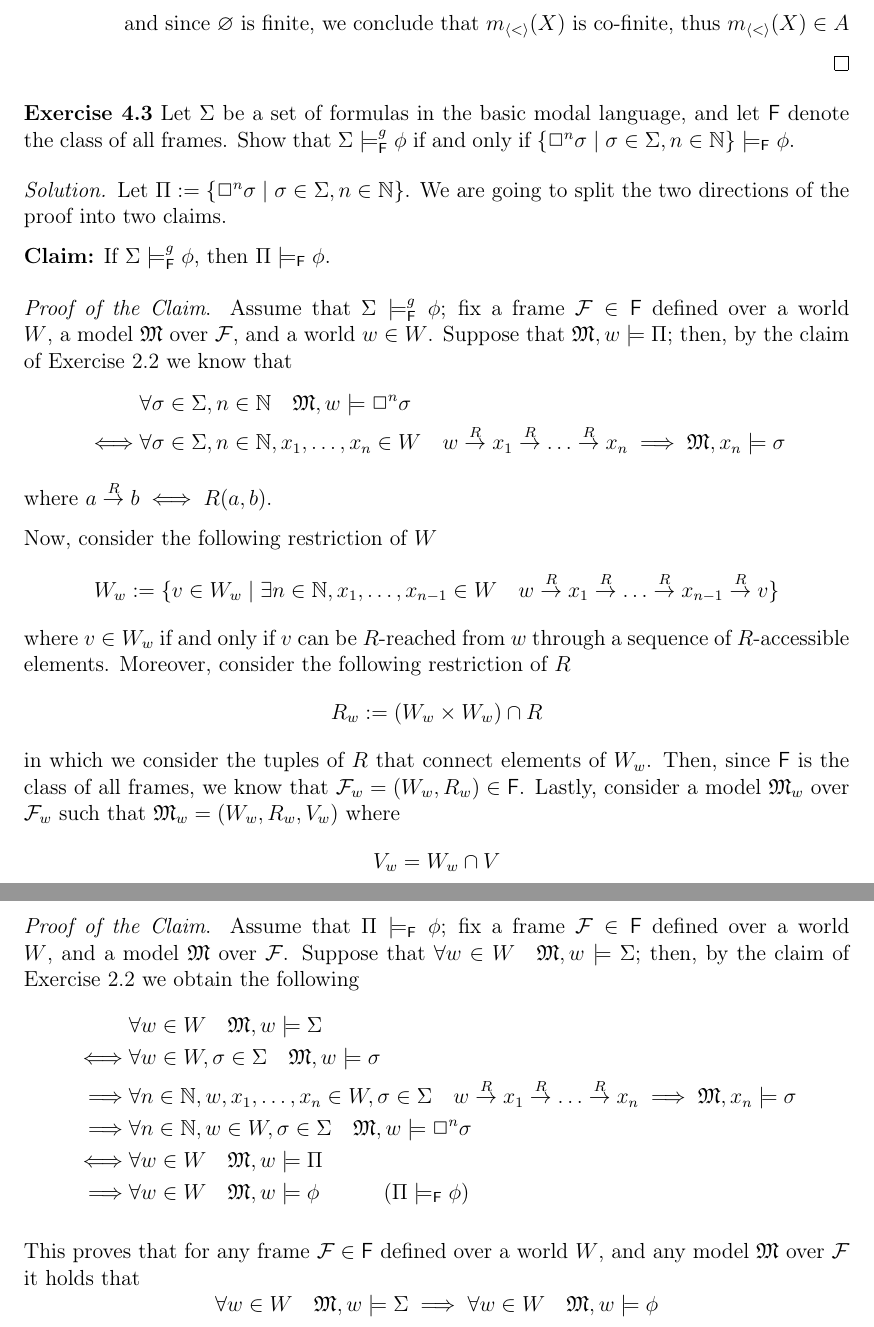
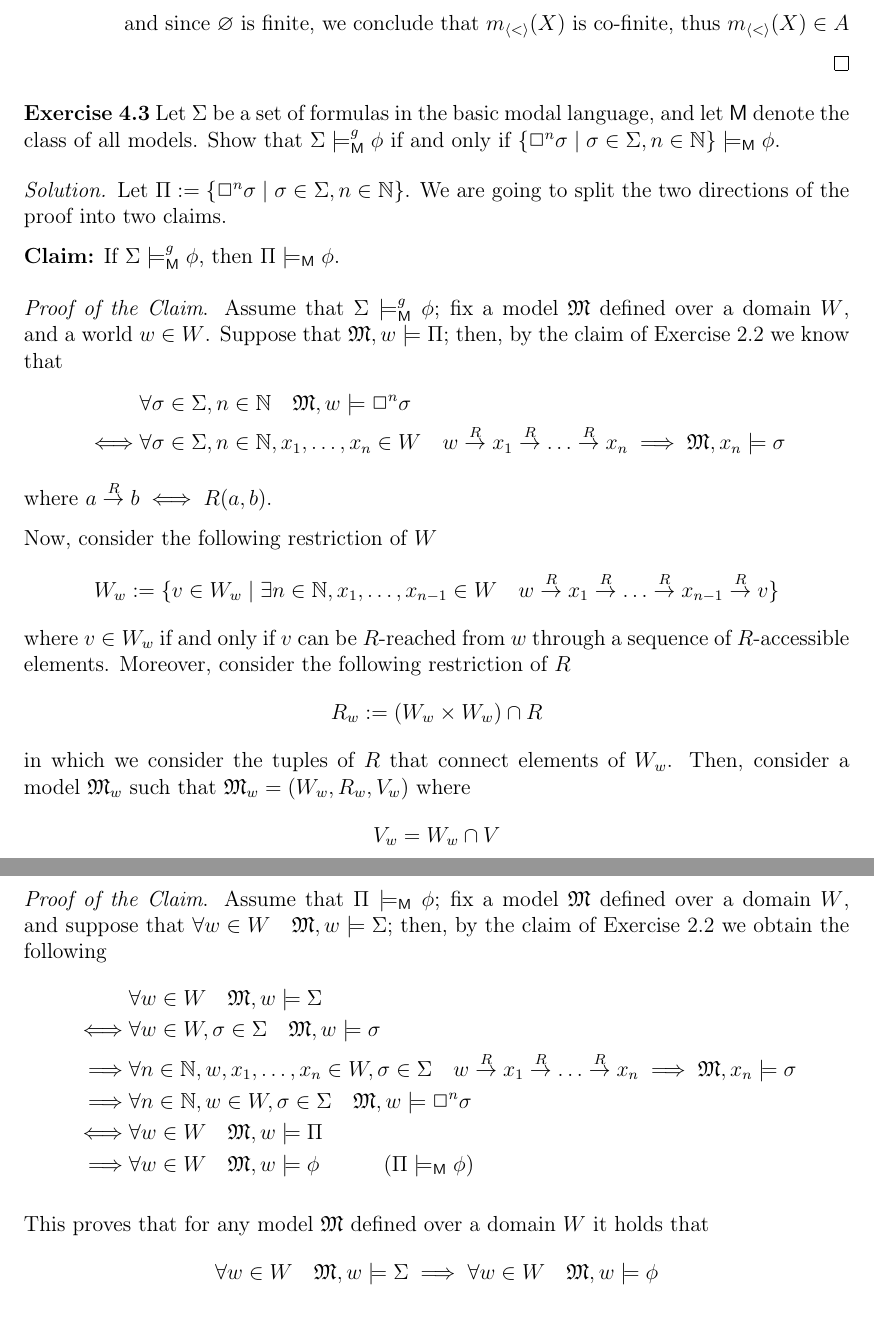
Before and after one commit to aflaag-notes/logic-cs, a LaTeX thesis (src/Mathematical Logic for Computer Science.tex): two parts of pages 18 and 20 of 27, joined at a grey line, cut so that both start at the same text. The pictures show the PDF file src/Mathematical Logic for Computer Science.pdf that the author committed with the source.

Commit message:
errata (not mine) corrige

```diff
--- a/src/Mathematical Logic for Computer Science.tex
+++ b/src/Mathematical Logic for Computer Science.tex
@@ -673,15 +673,15 @@
         \end{itemize}
     }
 
-    \tbf{Exercise 4.3} Let $\Sigma$ be a set of formulas in the basic modal language, and let $\textsf F$ denote the class of all frames. Show that $\Sigma \models_{\textsf F}^g \phi$ if and only if $\{\Box ^n \sigma \mid \sigma \in \Sigma, n \in \N\} \models_{\textsf F} \phi$.
+    \tbf{Exercise 4.3} Let $\Sigma$ be a set of formulas in the basic modal language, and let $\textsf M$ denote the class of all models. Show that $\Sigma \models_{\textsf M}^g \phi$ if and only if $\{\Box ^n \sigma \mid \sigma \in \Sigma, n \in \N\} \models_{\textsf M} \phi$.
 
     \solution{
         Let $\Pi := \{\Box ^n \sigma \mid \sigma \in \Sigma, n \in \N\}$. We are going to split the two directions of the proof into two claims.
 
         \claim{
-            If $\Sigma \models_{\textsf F}^g \phi$, then $\Pi \models_{\textsf F} \phi$.
+            If $\Sigma \models_{\textsf M}^g \phi$, then $\Pi \models_{\textsf M} \phi$.
         }{
-            Assume that $\Sigma \models_{\textsf F}^g \phi$; fix a frame $\mathcal F \in \textsf F$ defined over a world $W$, a model $\mathfrak M$ over $\mathcal F$, and a world $w \in W$. Suppose that $\mathfrak M, w \models \Pi$; then, by the claim of Exercise 2.2 we know that
+            Assume that $\Sigma \models_{\textsf M}^g \phi$; fix a model $\mathfrak M$ defined over a domain $W$, and a world $w \in W$. Suppose that $\mathfrak M, w \models \Pi$; then, by the claim of Exercise 2.2 we know that
             \begin{equation*}
                 \begin{split}
                          & \forall \sigma \in \Sigma, n \in \N \quad \mathfrak M, w \models \Box^n \sigma \\
@@ -690,7 +690,7 @@
             \end{equation*}
             where $a \stackrel{R}{\to} b \iff R(a, b)$.
 
-            Now, consider the following restriction of $W$ $$W_w := \{v \in W_w \mid \exists n \in \N, x_1, \ldots, x_{n - 1} \in W \quad w \stackrel{R}{\to} x_1 \stackrel{R}{\to} \ldots \stackrel{R}{\to} x_{n - 1} \stackrel{R}{\to} v\}$$ where $v \in W_w$ if and only if $v$ can be $R$-reached from $w$ through a sequence of $R$-accessible elements. Moreover, consider the following restriction of $R$ $$R_w := (W_w \times W_w) \cap R$$ in which we consider the tuples of $R$ that connect elements of $W_w$. Then, since $\textsf F$ is the class of all frames, we know that $\mathcal F_w = (W_w, R_w) \in \textsf F$. Lastly, consider a model $\mathfrak M_w$ over $\mathcal F_w$ such that $\mathfrak M_w = (W_w, R_w, V_w)$ where $$V_w = W_w \cap V$$
+            Now, consider the following restriction of $W$ $$W_w := \{v \in W_w \mid \exists n \in \N, x_1, \ldots, x_{n - 1} \in W \quad w \stackrel{R}{\to} x_1 \stackrel{R}{\to} \ldots \stackrel{R}{\to} x_{n - 1} \stackrel{R}{\to} v\}$$ where $v \in W_w$ if and only if $v$ can be $R$-reached from $w$ through a sequence of $R$-accessible elements. Moreover, consider the following restriction of $R$ $$R_w := (W_w \times W_w) \cap R$$ in which we consider the tuples of $R$ that connect elements of $W_w$. Then, consider a model $\mathfrak M_w$ such that $\mathfrak M_w = (W_w, R_w, V_w)$ where $$V_w = W_w \cap V$$
 
             Consider some $x_1, \ldots, x_n \in W$ such that $w \stackrel{R}{\to} x_1 \stackrel{R}{\to} \ldots \stackrel{R}{\to} x_n$; by definition of $W_w$, this implies that all $x_1, \ldots, x_n$ are $R$-reachable from $w$, which implies that $x_1, \ldots, x_n \in W_w$; this means that
             \begin{equation*}
@@ -737,13 +737,13 @@
             \end{equation*}
             Lastly, we observe that $w \in W_w$, and since $W_w \subseteq V(\phi)$ we have that $w \in V(\phi)$, which happens if and only if $\mathfrak M, w \models \phi$.
 
-            This proves that for any frame $\mathcal F \in \textsf F$ defined over a world $W$, any model $\mathfrak M$ over $\mathcal F$, and every world $w \in W$, it holds that $$\mathfrak M, w \models \Pi \implies \mathfrak M, w \models \phi$$ which implies that $\Pi \models_{\textsf F} \phi$ by definition.
+            This proves that for any model $\mathfrak M$ defined over a domain $W$, and every world $w \in W$, it holds that $$\mathfrak M, w \models \Pi \implies \mathfrak M, w \models \phi$$ which implies that $\Pi \models_{\textsf M} \phi$ by definition.
         }
 
         \claim{
-            If $\Pi \models_{\textsf F} \phi$, then $\Sigma \models_{\textsf F}^g \phi$.
+            If $\Pi \models_{\textsf M} \phi$, then $\Sigma \models_{\textsf M}^g \phi$.
         }{
-            Assume that $\Pi \models_{\textsf F} \phi$; fix a frame $\mathcal F \in \textsf F$ defined over a world $W$, and a model $\mathfrak M$ over $\mathcal F$. Suppose that $\forall w \in W \quad \mathfrak M, w \models \Sigma$; then, by the claim of Exercise 2.2 we obtain the following
+            Assume that $\Pi \models_{\textsf M} \phi$; fix a model $\mathfrak M$ defined over a domain $W$, and suppose that $\forall w \in W \quad \mathfrak M, w \models \Sigma$; then, by the claim of Exercise 2.2 we obtain the following
             \begin{equation*}
                 \begin{split}
                     & \forall w \in W \quad \mathfrak M, w \models \Sigma \\
@@ -751,11 +751,11 @@
                     \implies & \forall n \in \N, w, x_1, \ldots, x_n \in W, \sigma \in \Sigma \quad w \stackrel{R}{\to} x_1 \stackrel{R}{\to} \ldots \stackrel{R}{\to} x_n \implies \mathfrak M, x_n \models \sigma \\
                     \implies & \forall n \in \N, w \in W, \sigma \in \Sigma \quad \mathfrak M, w \models \Box^n \sigma \\
                     \iff & \forall w \in W \quad \mathfrak M, w \models \Pi \\
-                    \implies & \forall w \in W \quad \mathfrak M, w \models \phi \quad \quad \quad (\Pi \models_{\textsf F}\phi) \\
+                    \implies & \forall w \in W \quad \mathfrak M, w \models \phi \quad \quad \quad (\Pi \models_{\textsf M}\phi) \\
                 \end{split}
             \end{equation*}
 
-            This proves that for any frame $\mathcal F \in \textsf F$ defined over a world $W$, and any model $\mathfrak M$ over $\mathcal F$ it holds that $$\forall w \in W \quad \mathfrak M, w \models \Sigma \implies \forall w \in W \quad \mathfrak M, w \models \phi$$ which implies that $\Sigma \models_{\textsf F}^g \phi$ by definition.
+            This proves that for any model $\mathfrak M$ defined over a domain $W$ it holds that $$\forall w \in W \quad \mathfrak M, w \models \Sigma \implies \forall w \in W \quad \mathfrak M, w \models \phi$$ which implies that $\Sigma \models_{\textsf M}^g \phi$ by definition.
         }
 
         Finally, the two claims conclude the exercise.
```
Also changed, not shown: src/Mathematical Logic for Computer Science.pdf, src/Mathematical Logic for Computer Science.tex (2 more changed lines), 3 other files.
